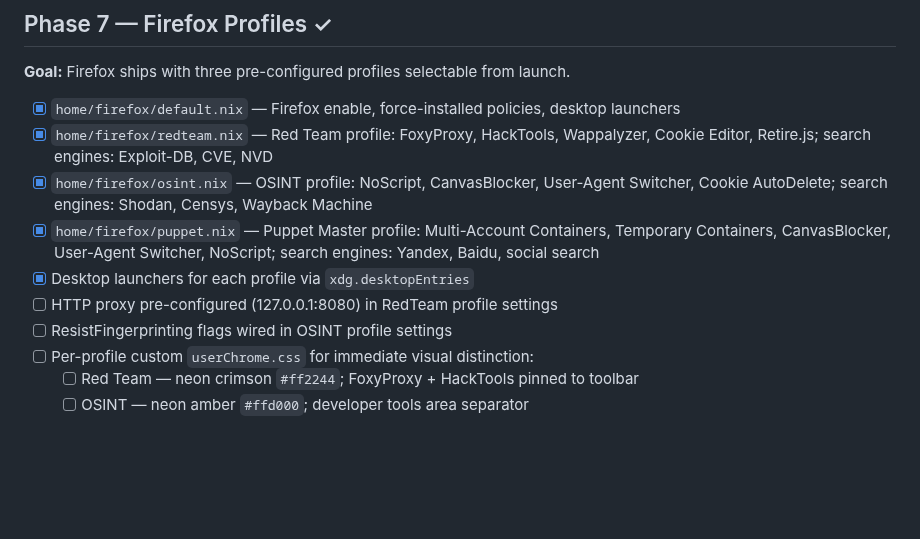
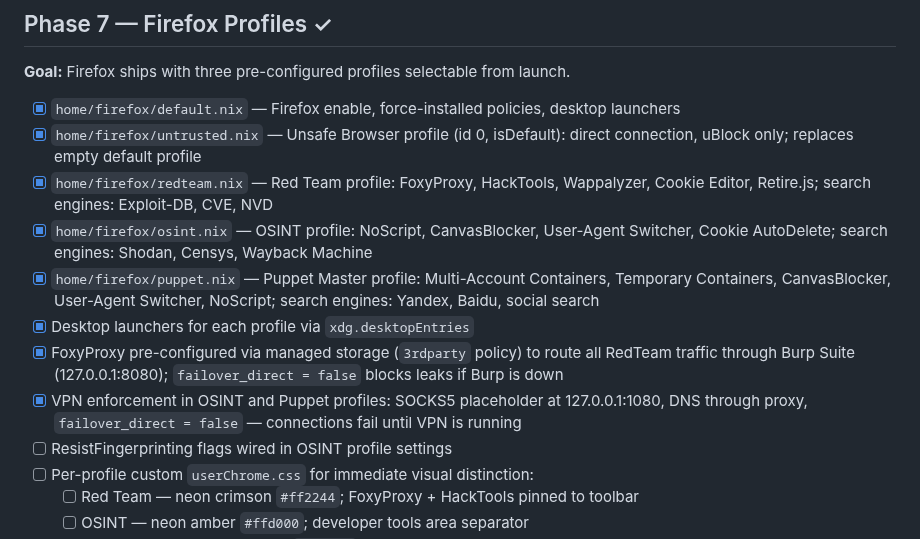
Before and after one commit to Pyth3rEx/AnNIXion, a Markdown page: ROADMAP.md, the part around the change. GitHub-like rendering; blank space fills up the shorter version.

```diff
--- a/ROADMAP.md
+++ b/ROADMAP.md
@@ -121,11 +121,13 @@ Rationale:
 **Goal:** Firefox ships with three pre-configured profiles selectable from launch.
 
 - [x] `home/firefox/default.nix` — Firefox enable, force-installed policies, desktop launchers
+- [x] `home/firefox/untrusted.nix` — Unsafe Browser profile (id 0, isDefault): direct connection, uBlock only; replaces empty default profile
 - [x] `home/firefox/redteam.nix` — Red Team profile: FoxyProxy, HackTools, Wappalyzer, Cookie Editor, Retire.js; search engines: Exploit-DB, CVE, NVD
 - [x] `home/firefox/osint.nix` — OSINT profile: NoScript, CanvasBlocker, User-Agent Switcher, Cookie AutoDelete; search engines: Shodan, Censys, Wayback Machine
 - [x] `home/firefox/puppet.nix` — Puppet Master profile: Multi-Account Containers, Temporary Containers, CanvasBlocker, User-Agent Switcher, NoScript; search engines: Yandex, Baidu, social search
 - [x] Desktop launchers for each profile via `xdg.desktopEntries`
-- [ ] HTTP proxy pre-configured (127.0.0.1:8080) in RedTeam profile settings
+- [x] FoxyProxy pre-configured via managed storage (`3rdparty` policy) to route all RedTeam traffic through Burp Suite (127.0.0.1:8080); `failover_direct = false` blocks leaks if Burp is down
+- [x] VPN enforcement in OSINT and Puppet profiles: SOCKS5 placeholder at 127.0.0.1:1080, DNS through proxy, `failover_direct = false` — connections fail until VPN is running
 - [ ] ResistFingerprinting flags wired in OSINT profile settings
 - [ ] Per-profile custom `userChrome.css` for immediate visual distinction:
   - [ ] Red Team — neon crimson `#ff2244`; FoxyProxy + HackTools pinned to toolbar
```
Also changed, not shown: README.md (+10 -8 lines), assets/icons/firefox-grey.png (added).
